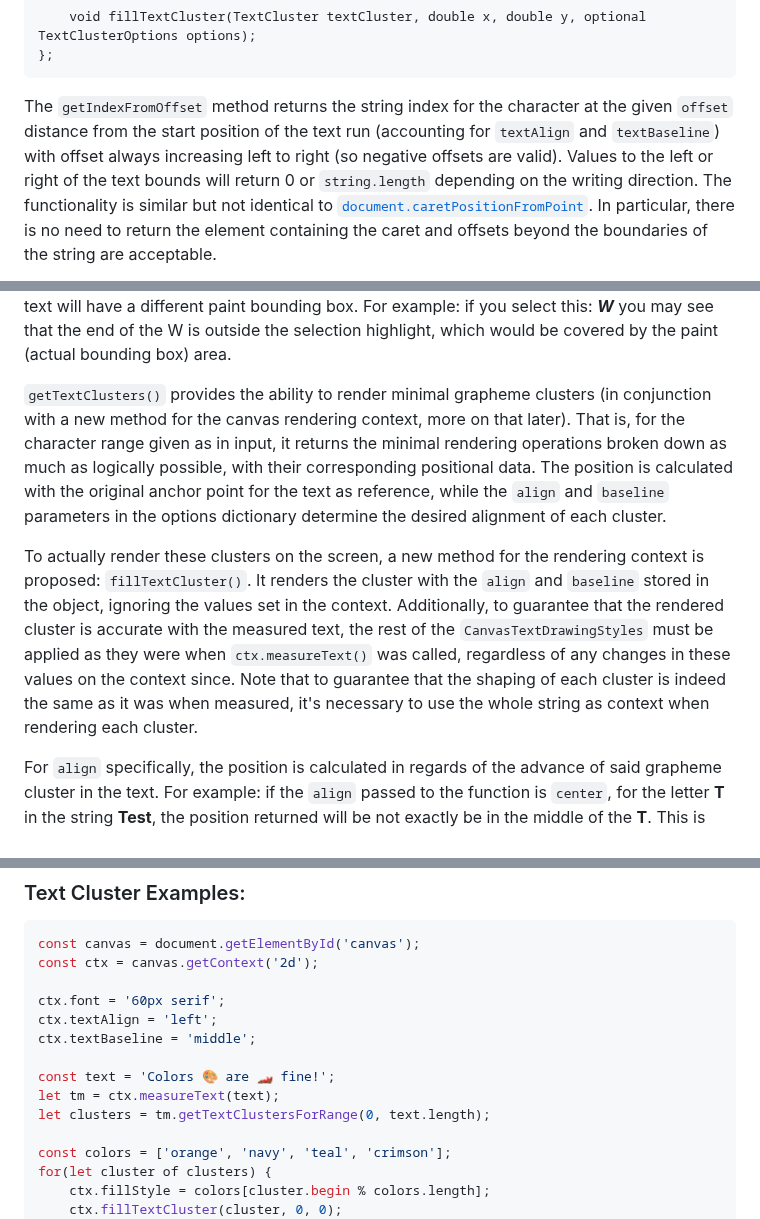
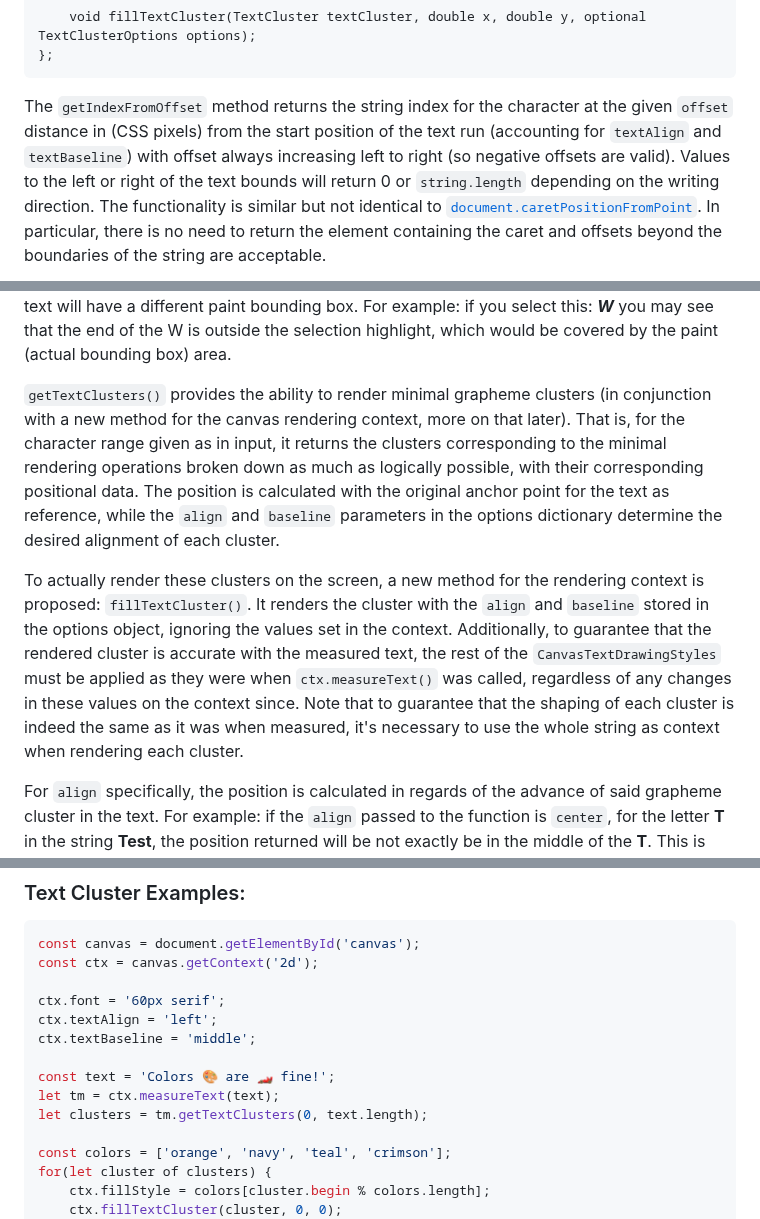
Before and after one commit to Igalia/explainers, a Markdown page: canvas-formatted-text/text-metrics-additions.md, 3 parts joined by grey strips. Drawn GitHub-style.

Commit message:
Minor refinements and corrections (#35)
Feel free to reject any of the refinements in case they introduce inconsistency of the whole document.

````diff
--- a/canvas-formatted-text/text-metrics-additions.md
+++ b/canvas-formatted-text/text-metrics-additions.md
@@ -65,7 +65,7 @@ interface CanvasRenderingContext2D {
     void fillTextCluster(TextCluster textCluster, double x, double y, optional TextClusterOptions options);
 };
 ```
-The `getIndexFromOffset` method returns the string index for the character at the given `offset` distance from the start position of the text run (accounting for `textAlign` and `textBaseline`) with offset always increasing
+The `getIndexFromOffset` method returns the string index for the character at the given `offset` distance in (CSS pixels) from the start position of the text run (accounting for `textAlign` and `textBaseline`) with offset always increasing
 left to right (so negative offsets are valid). Values to the left or right of the text bounds will return 0 or
 `string.length` depending on the writing direction. The functionality is similar but not identical to [`document.caretPositionFromPoint`](https://developer.mozilla.org/en-US/docs/Web/API/Document/caretPositionFromPoint). In particular, there is no need to return the element containing the caret and offsets beyond the boundaries of the string are acceptable.
 
@@ -75,9 +75,9 @@ The other functions operate in character ranges and return bounding boxes relati
 
 `getActualBoundingBox()` returns the equivalent to `TextMetric.actualBoundingBox` restricted to the given range. That is, the bounding rectangle for the drawing of that range. Notice that this can be (and usually is) different from the selection rect, as the latter is about the flow and advance of the text. A font that is particularly slanted or whose accents go beyond the flow of text will have a different paint bounding box. For example: if you select this: ***W*** you may see that the end of the W is outside the selection highlight, which would be covered by the paint (actual bounding box) area.
 
-`getTextClusters()` provides the ability to render minimal grapheme clusters (in conjunction with a new method for the canvas rendering context, more on that later). That is, for the character range given as in input, it returns the minimal rendering operations broken down as much as logically possible, with their corresponding positional data. The position is calculated with the original anchor point for the text as reference, while the `align` and `baseline` parameters in the options dictionary determine the desired alignment of each cluster.
+`getTextClusters()` provides the ability to render minimal grapheme clusters (in conjunction with a new method for the canvas rendering context, more on that later). That is, for the character range given as in input, it returns the clusters corresponding to the minimal rendering operations broken down as much as logically possible, with their corresponding positional data. The position is calculated with the original anchor point for the text as reference, while the `align` and `baseline` parameters in the options dictionary determine the desired alignment of each cluster.
 
-To actually render these clusters on the screen, a new method for the rendering context is proposed: `fillTextCluster()`. It renders the cluster with the `align` and `baseline` stored in the object, ignoring the values set in the context. Additionally, to guarantee that the rendered cluster is accurate with the measured text, the rest of the `CanvasTextDrawingStyles` must be applied as they were when `ctx.measureText()` was called, regardless of any changes in these values on the context since. Note that to guarantee that the shaping of each cluster is indeed the same as it was when measured, it's necessary to use the whole string as context when rendering each cluster.
+To actually render these clusters on the screen, a new method for the rendering context is proposed: `fillTextCluster()`. It renders the cluster with the `align` and `baseline` stored in the options object, ignoring the values set in the context. Additionally, to guarantee that the rendered cluster is accurate with the measured text, the rest of the `CanvasTextDrawingStyles` must be applied as they were when `ctx.measureText()` was called, regardless of any changes in these values on the context since. Note that to guarantee that the shaping of each cluster is indeed the same as it was when measured, it's necessary to use the whole string as context when rendering each cluster.
 
 For `align` specifically, the position is calculated in regards of the advance of said grapheme cluster in the text. For example: if the `align` passed to the function is `center`, for the letter **T** in the string **Test**, the position returned will be not exactly be in the middle of the **T**. This is because the advance is reduced by the kerning between the first two letters, making it less than the width of a **T** rendered on its own.
 
@@ -122,7 +122,7 @@ ctx.textBaseline = 'middle';
 
 const text = 'Colors 🎨 are 🏎️ fine!';
 let tm = ctx.measureText(text);
-let clusters = tm.getTextClustersForRange(0, text.length);
+let clusters = tm.getTextClusters(0, text.length);
 
 const colors = ['orange', 'navy', 'teal', 'crimson'];
 for(let cluster of clusters) {
````
